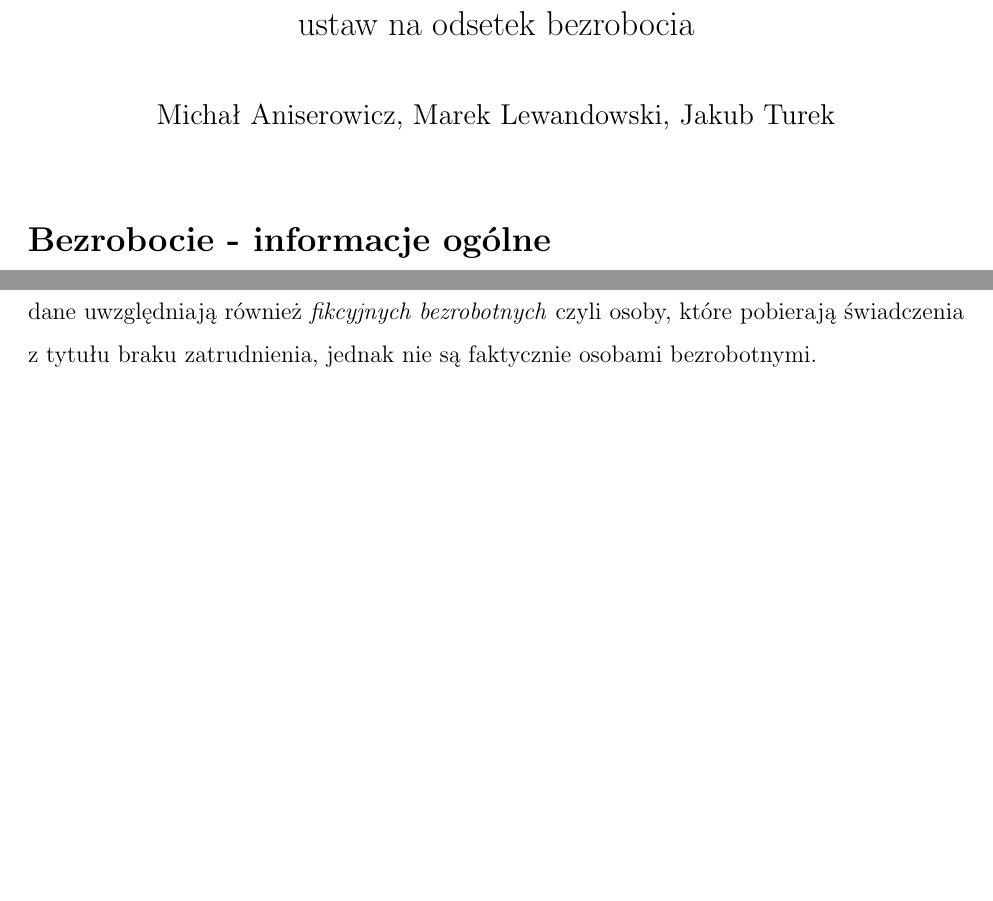
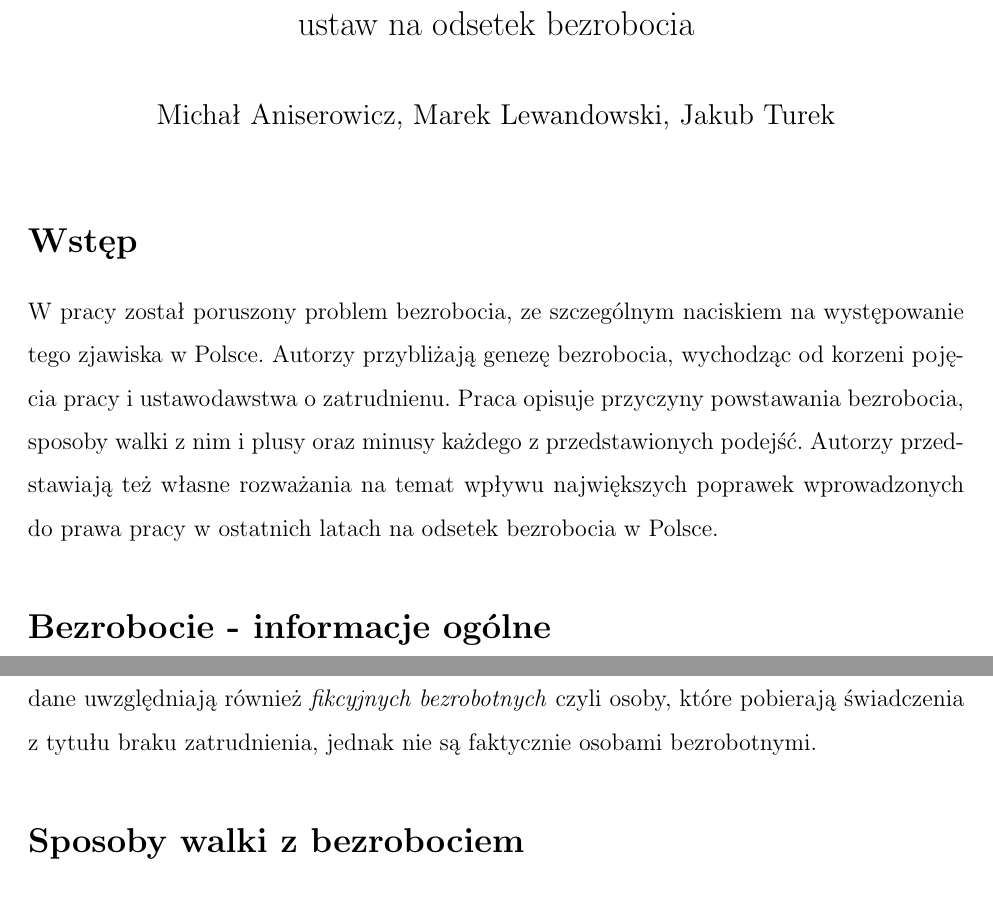
Before and after one commit to manisero/SemesterIX, a LaTeX document (GOR/Essay/essay.tex): two parts of pages 1 and 2 of 6 before the commit and two parts of pages 1 and 3 of 6 after it, joined at a grey line, cut so that both start at the same text, the shorter picture padded with empty space. Compiled offline with pdfLaTeX.

Commit message:
Written dummy introduction

```diff
--- a/GOR/Essay/essay.tex
+++ b/GOR/Essay/essay.tex
@@ -12,6 +12,10 @@
 
 \begin{document}
     \maketitle
+
+    \section*{Wstęp}
+
+    W~pracy został poruszony problem bezrobocia, ze szczególnym naciskiem na występowanie tego zjawiska w~Polsce. Autorzy przybliżają genezę bezrobocia, wychodząc od korzeni pojęcia pracy i~ustawodawstwa o zatrudnienu. Praca opisuje przyczyny powstawania bezrobocia, sposoby walki z~nim i~plusy oraz minusy każdego z~przedstawionych podejść. Autorzy przedstawiają też własne rozważania na temat wpływu największych poprawek wprowadzonych do prawa pracy w~ostatnich latach na odsetek bezrobocia w~Polsce.
 
     \section*{Bezrobocie - informacje ogólne}
 
```
Also changed, not shown: GOR/Essay/essay.pdf.
